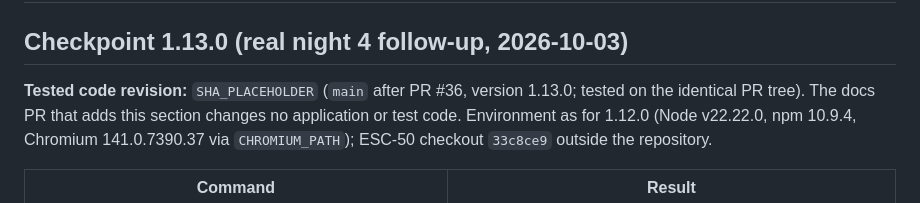
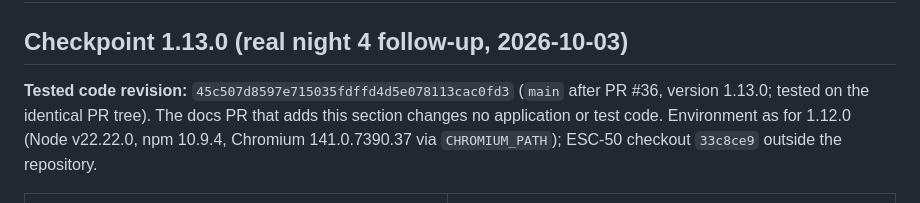
Before and after one commit to kirdhsali/Snore, a Markdown page: docs/VERIFICATION.md, the part around the change. GitHub-like rendering.

Commit message:
Name the tested revision of checkpoint 1.13.0
Co-Authored-By: Claude Opus 5.5 <noreply@anthropic.com>
Claude-Session: https://claude.ai/code/session_01H3KoQg2sZYxHscQAiTyacx

```diff
--- a/docs/VERIFICATION.md
+++ b/docs/VERIFICATION.md
@@ -2,7 +2,7 @@
 
 ## Checkpoint 1.13.0 (real night 4 follow-up, 2026-10-03)
 
-**Tested code revision:** `SHA_PLACEHOLDER` (`main` after PR #36, version 1.13.0; tested on the
+**Tested code revision:** `45c507d8597e715035fdffd4d5e078113cac0fd3` (`main` after PR #36, version 1.13.0; tested on the
 identical PR tree). The docs PR that adds this section changes no application or test code.
 Environment as for 1.12.0 (Node v22.22.0, npm 10.9.4, Chromium 141.0.7390.37 via
 `CHROMIUM_PATH`); ESC-50 checkout `33c8ce9` outside the repository.
```
